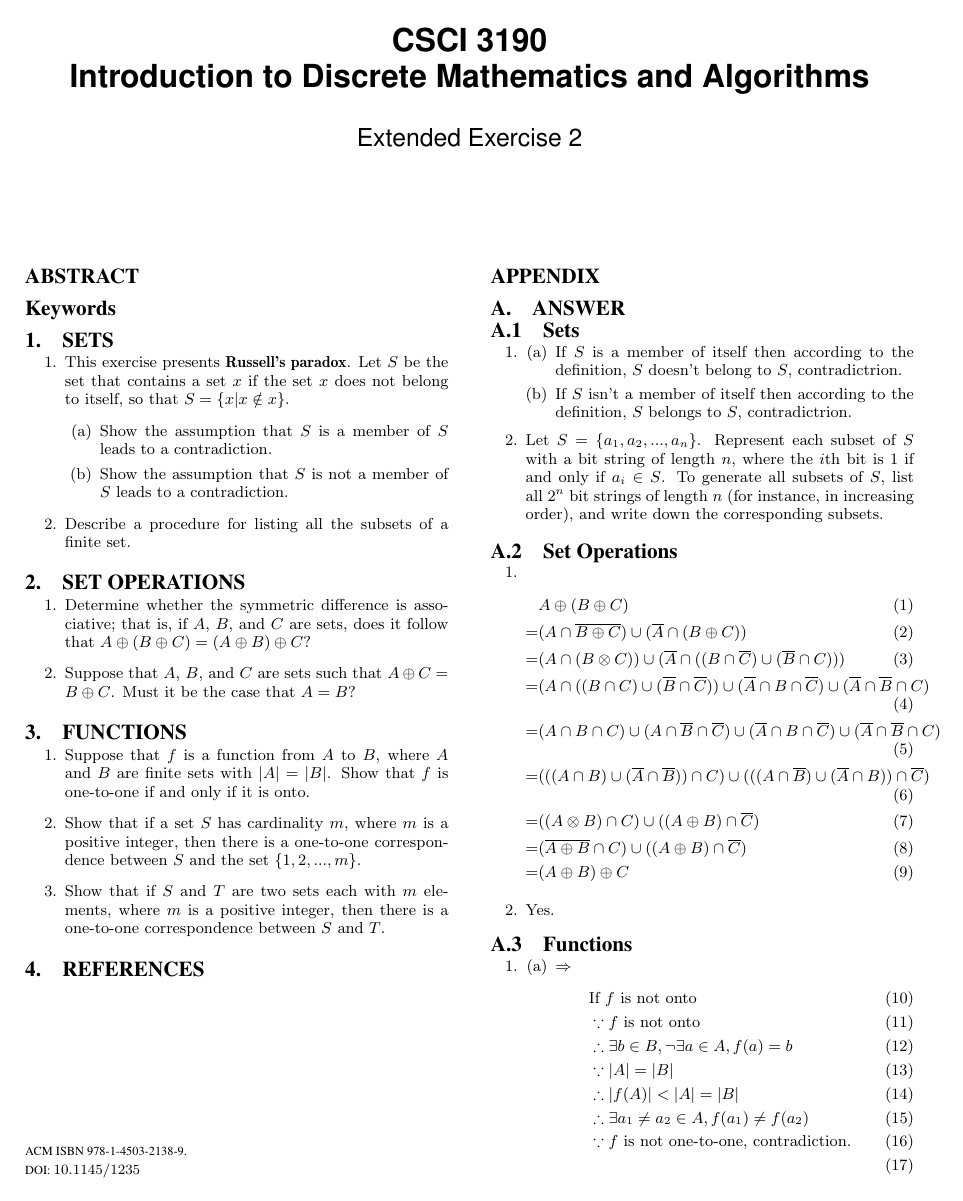
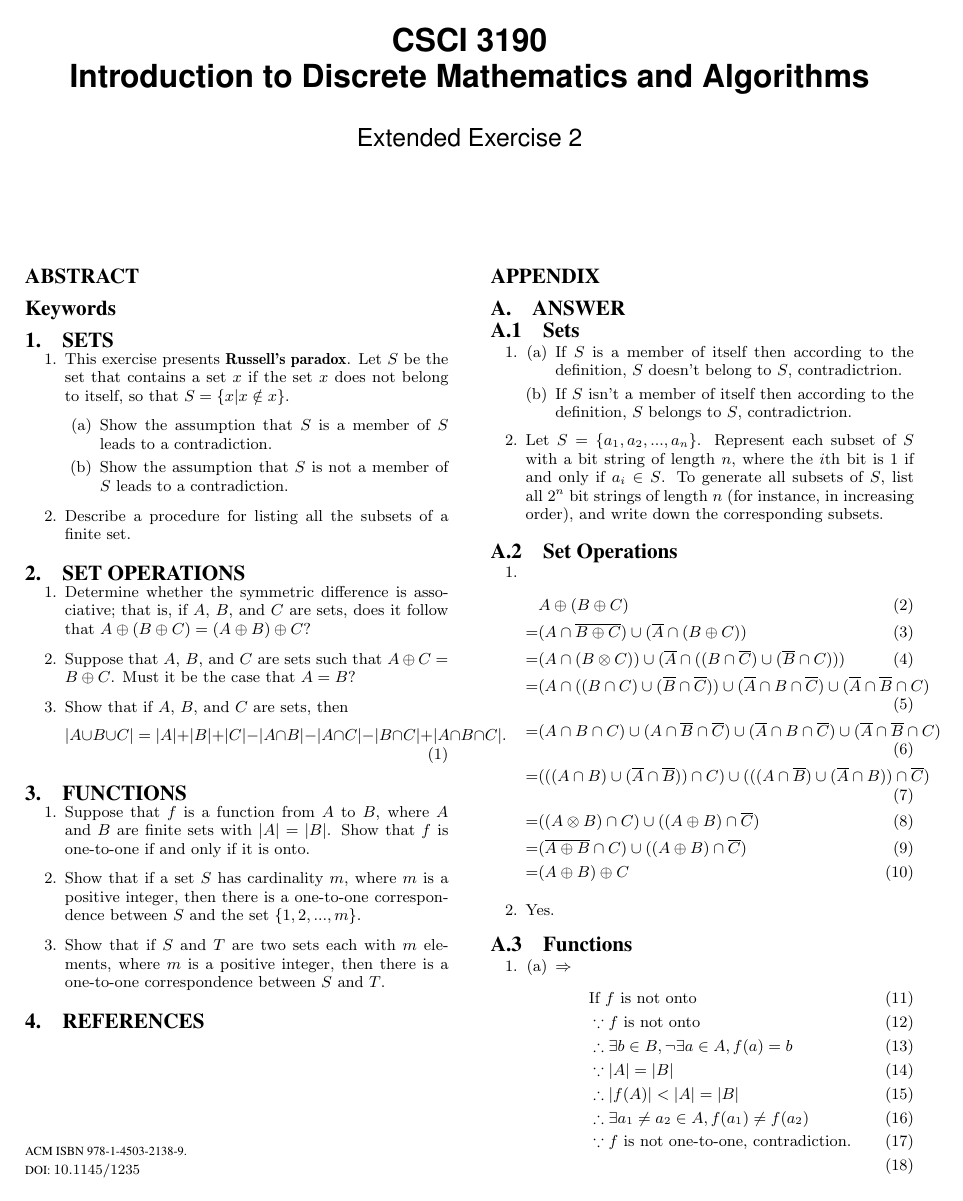
Before and after one commit to Rholais/csci3190-exercise, a LaTeX paper (week02/SIG Proceedings Template-Jan2015 Zip/sig-alternate-sample.tex): page 1 of 2. Compiled offline with pdfLaTeX.

Commit message:
Add exercise 2.2.46

```diff
--- a/week02/SIG Proceedings Template-Jan2015 Zip/sig-alternate-sample.tex
+++ b/week02/SIG Proceedings Template-Jan2015 Zip/sig-alternate-sample.tex
@@ -111,6 +111,12 @@ that is, if $A$, $B$, and $C$ are sets, does it follow that
 $A \oplus (B \oplus C) = (A \oplus B) \oplus C$?
 \item Suppose that $A$, $B$, and $C$ are sets such that $A \oplus C =
 B \oplus C$. Must it be the case that $A = B$?
+
+\item Show that if $A$, $B$, and $C$ are sets, then
+\begin{equation}
+	|A \cup B \cup C| = |A| + |B| + |C| - |A \cap B| - |A \cap C| - |B \cap C| + |A \cap B \cap C|.
+\end{equation}
+
 \end{enumerate}
 \section{Functions}
 
```
